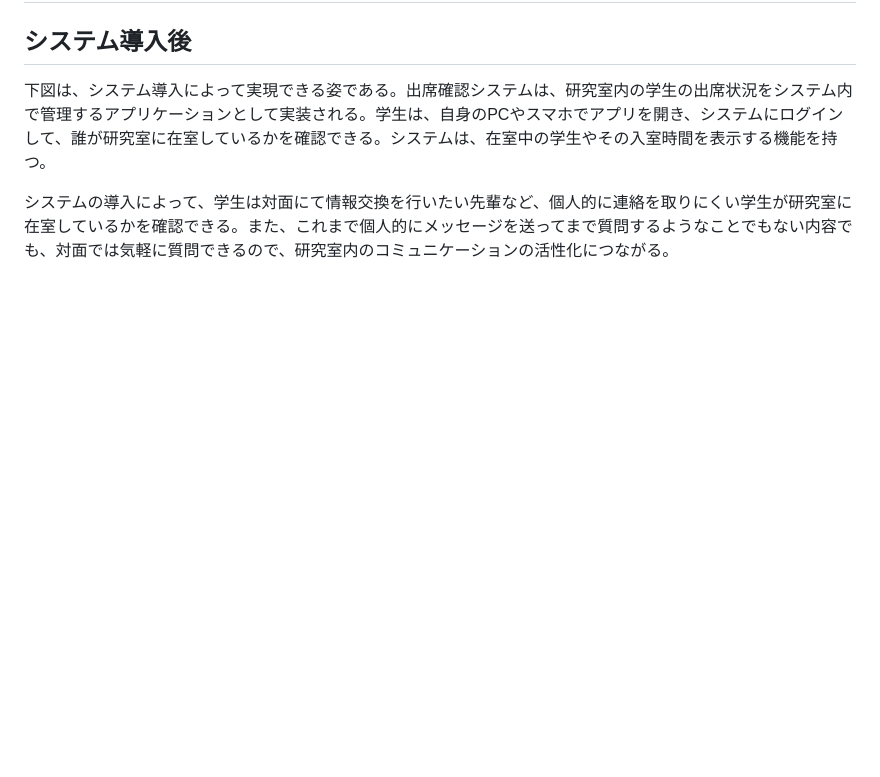
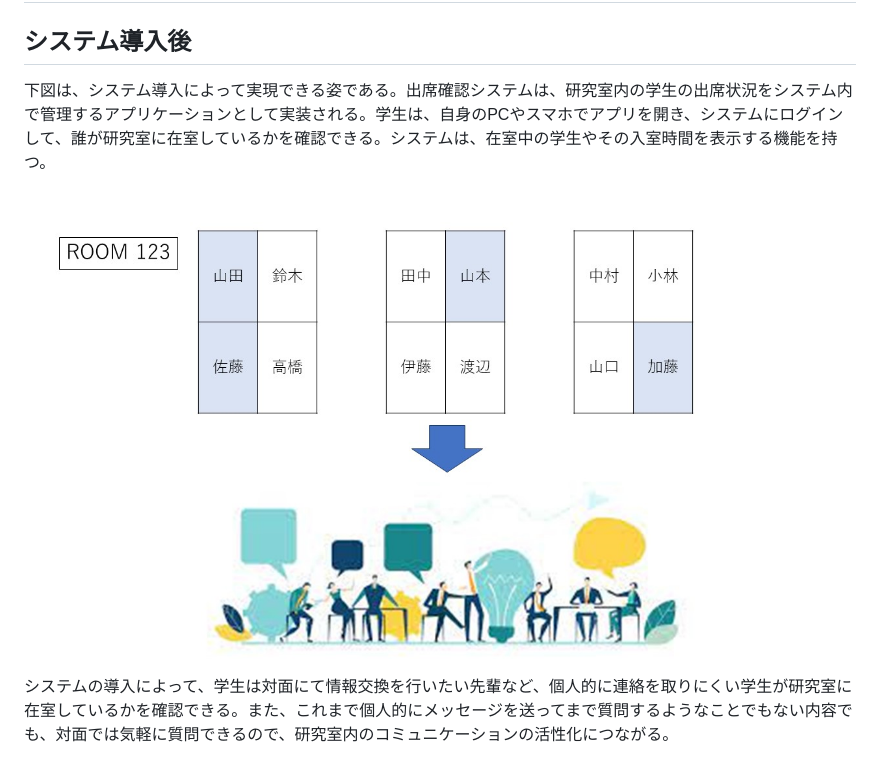
Before and after one commit to k-hattori22/AttendanceChecker, a Markdown page: AbstAfter.md, the part around the change. GitHub-like rendering; pictures changed too: img/image_abstafter.jpg (added); blank space fills up the shorter version.

Commit message:
概要の変更

```diff
--- a/AbstAfter.md
+++ b/AbstAfter.md
@@ -3,6 +3,6 @@
 ## システム導入後
 下図は、システム導入によって実現できる姿である。出席確認システムは、研究室内の学生の出席状況をシステム内で管理するアプリケーションとして実装される。学生は、自身のPCやスマホでアプリを開き、システムにログインして、誰が研究室に在室しているかを確認できる。システムは、在室中の学生やその入室時間を表示する機能を持つ。
 
-
+![Image](./img/image_abstafter.jpg)
 
 システムの導入によって、学生は対面にて情報交換を行いたい先輩など、個人的に連絡を取りにくい学生が研究室に在室しているかを確認できる。また、これまで個人的にメッセージを送ってまで質問するようなことでもない内容でも、対面では気軽に質問できるので、研究室内のコミュニケーションの活性化につながる。
```
